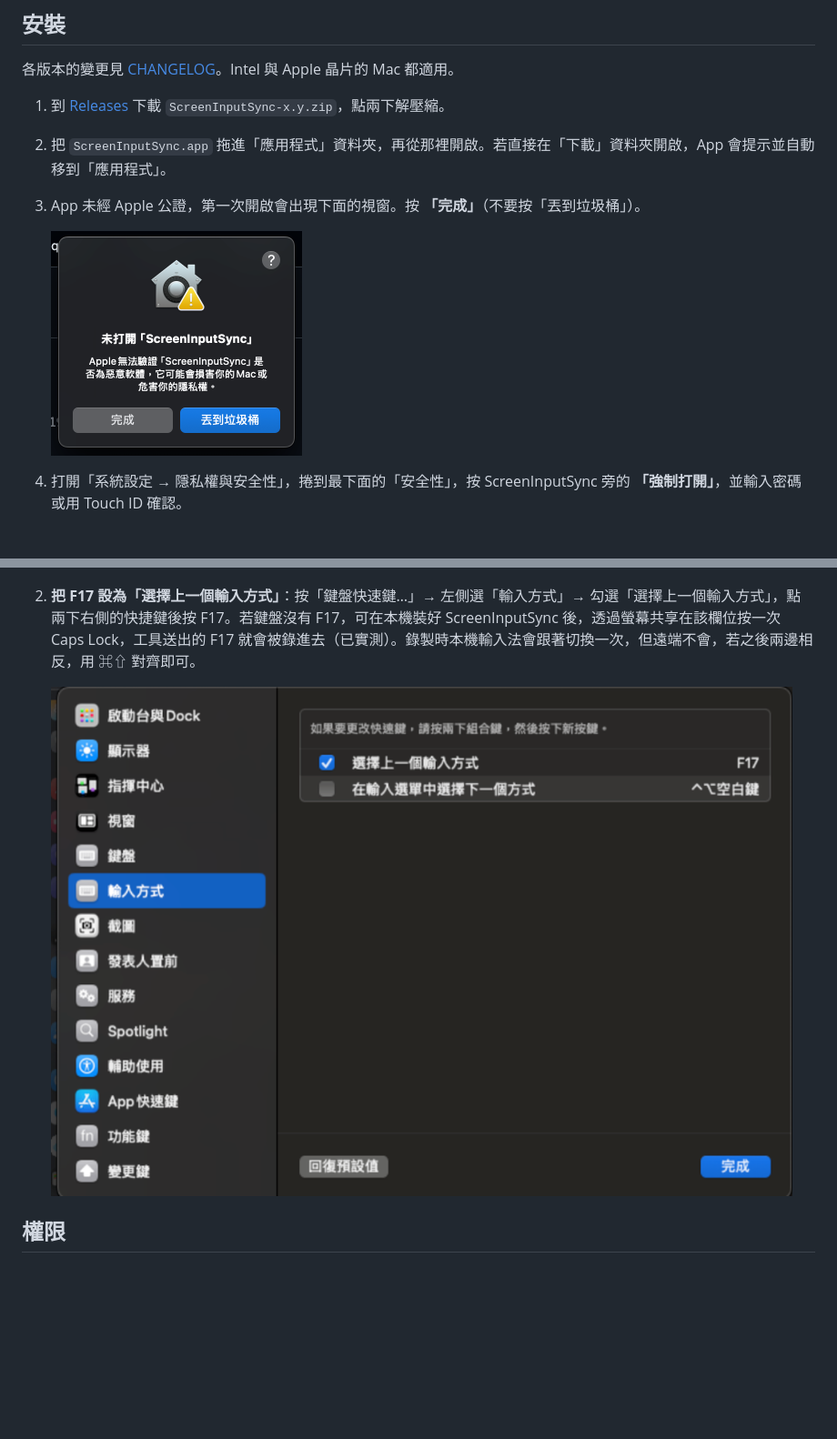
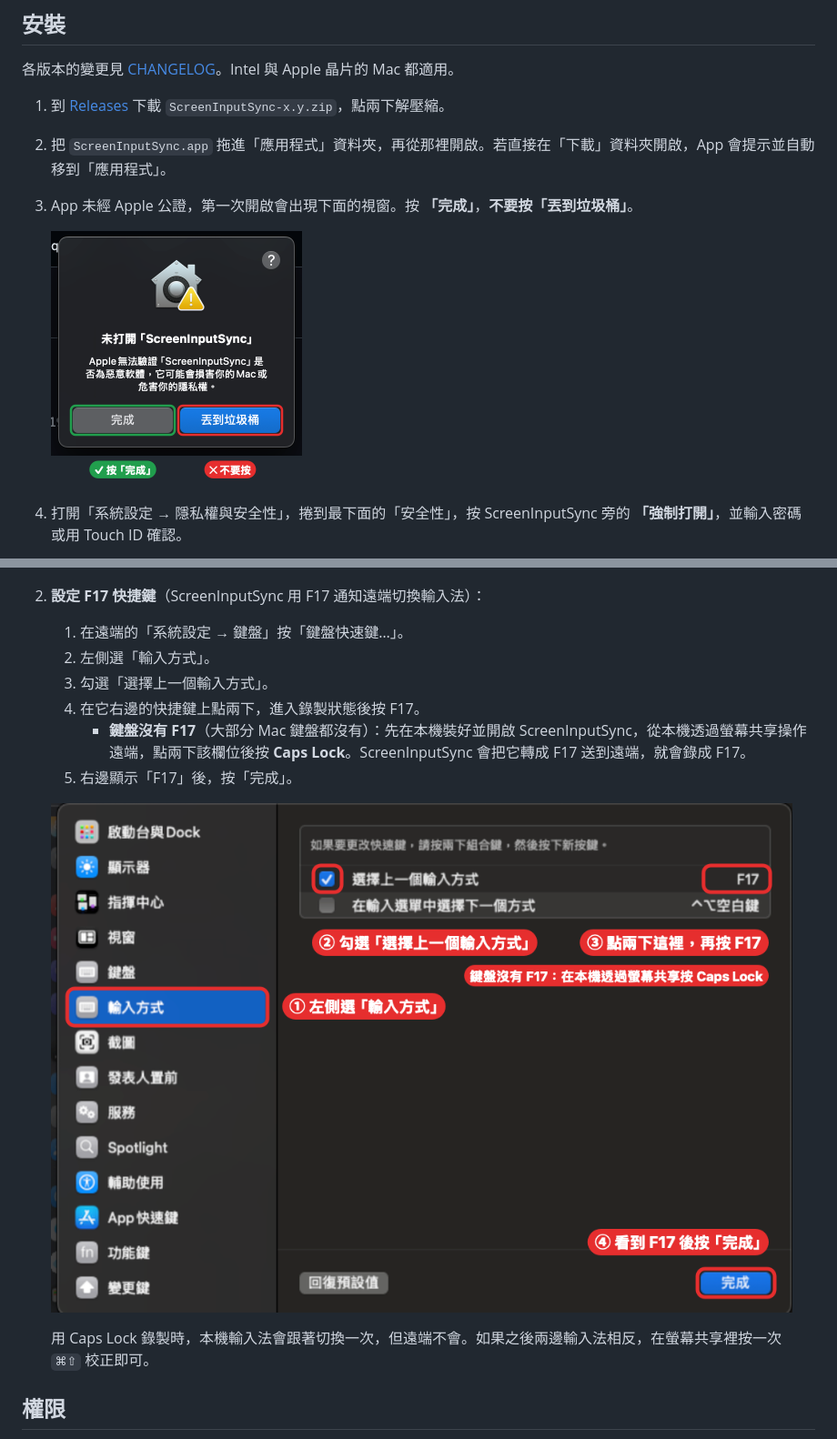
Before and after one commit to Gitgitgitgghub/ScreenInputSync, a Markdown page: README.md, 2 parts joined by grey strips. Shown at 91% size. Drawn GitHub-style; pictures changed too: docs/images/gatekeeper-blocked.png, docs/images/remote-f17-shortcut.png; blank space fills up the shorter version.

Commit message:
docs: annotate install and remote F17 screenshots, spell out F17 steps
Co-Authored-By: Claude Opus 5.5 <noreply@anthropic.com>

```diff
--- a/README.md
+++ b/README.md
@@ -52,7 +52,7 @@ ScreenInputSync 的解法：
 
 1. 到 [Releases](https://github.com/Gitgitgitgghub/ScreenInputSync/releases/latest) 下載 `ScreenInputSync-x.y.zip`，點兩下解壓縮。
 2. 把 `ScreenInputSync.app` 拖進「應用程式」資料夾，再從那裡開啟。若直接在「下載」資料夾開啟，App 會提示並自動移到「應用程式」。
-3. App 未經 Apple 公證，第一次開啟會出現下面的視窗。按 **「完成」**（不要按「丟到垃圾桶」）。
+3. App 未經 Apple 公證，第一次開啟會出現下面的視窗。按 **「完成」**，**不要按「丟到垃圾桶」**。
 
    <img src="docs/images/gatekeeper-blocked.png" alt="未打開「ScreenInputSync」的提示視窗" width="276">
 
@@ -74,9 +74,17 @@ ScreenInputSync 的解法：
 
    ![遠端鍵盤設定：輸入方式為 ABC 和繁體注音](docs/images/remote-input-sources.png)
 
-2. **把 F17 設為「選擇上一個輸入方式」**：按「鍵盤快速鍵…」→ 左側選「輸入方式」→ 勾選「選擇上一個輸入方式」，點兩下右側的快捷鍵後按 F17。若鍵盤沒有 F17，可在本機裝好 ScreenInputSync 後，透過螢幕共享在該欄位按一次 Caps Lock，工具送出的 F17 就會被錄進去（已實測）。錄製時本機輸入法會跟著切換一次，但遠端不會，若之後兩邊相反，用 ⌘⇧ 對齊即可。
+2. **設定 F17 快捷鍵**（ScreenInputSync 用 F17 通知遠端切換輸入法）：
+   1. 在遠端的「系統設定 → 鍵盤」按「鍵盤快速鍵…」。
+   2. 左側選「輸入方式」。
+   3. 勾選「選擇上一個輸入方式」。
+   4. 在它右邊的快捷鍵上點兩下，進入錄製狀態後按 F17。
+      - **鍵盤沒有 F17**（大部分 Mac 鍵盤都沒有）：先在本機裝好並開啟 ScreenInputSync，從本機透過螢幕共享操作遠端，點兩下該欄位後按 **Caps Lock**。ScreenInputSync 會把它轉成 F17 送到遠端，就會錄成 F17。
+   5. 右邊顯示「F17」後，按「完成」。
 
-   ![遠端鍵盤快速鍵：選擇上一個輸入方式設為 F17](docs/images/remote-f17-shortcut.png)
+   ![遠端鍵盤快速鍵：左側選輸入方式，勾選選擇上一個輸入方式並設為 F17，再按完成](docs/images/remote-f17-shortcut.png)
+
+   用 Caps Lock 錄製時，本機輸入法會跟著切換一次，但遠端不會。如果之後兩邊輸入法相反，在螢幕共享裡按一次 `⌘⇧` 校正即可。
 
 ## 權限
 
```
